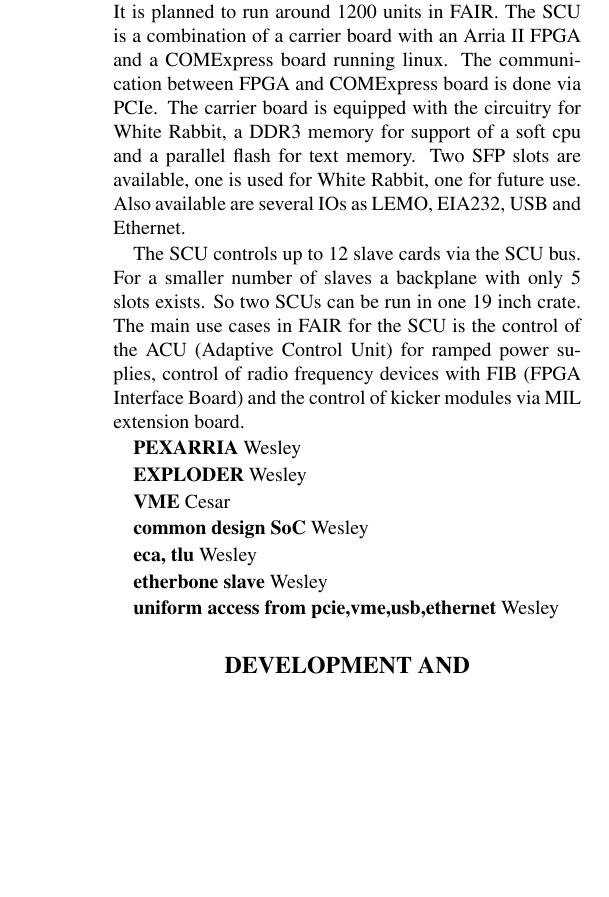
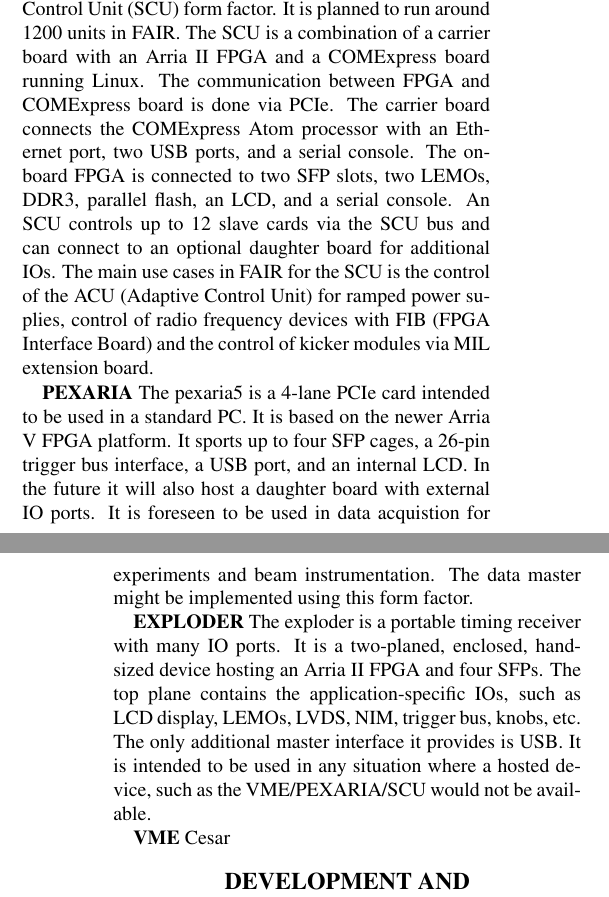
Before and after one commit to GsiTimingRepos/publications, a LaTeX document (icaleps13/JACoW2009A4.tex, which reads icaleps13/design.tex): part of one column of page 2 of 3 before the commit and two parts of the columns of pages 2 and 3 of 3 after it, the two joined at a grey line, cut so that both start at the same text, the shorter picture padded with empty space. Compiled offline with pdfLaTeX.

Commit message:
prototype section

```diff
--- a/icaleps13/design.tex
+++ b/icaleps13/design.tex
@@ -67,0 +91,2 @@
+after attaching a timing receiver to a controlled device,
+one programs the ECA's condition table.
@@ -68,48 +156,44 @@
 
 \textbf{SCU}
-The biggest number of timing receivers will be build in the formfactor
-of the SCU (Scalable Control Unit).
+Most timing receivers will be built in the
+Scalable Control Unit (SCU) form factor.
 It is planned to run around 1200 units in FAIR.
 The SCU is a combination of a carrier board with an Arria II FPGA and a
-COMExpress board running
-linux. The communication between FPGA and COMExpress board is done via
-PCIe. The carrier board is
-equipped with the circuitry for White Rabbit, a DDR3 memory for support
-of a soft cpu
-and a parallel flash for text memory. Two SFP slots are available, one
-is used for White Rabbit, one for future
-use. Also available are several IOs as LEMO, EIA232, USB and Ethernet.
-
-The SCU controls up to 12 slave cards via the SCU bus. For a smaller
-number of slaves a backplane with
-only 5 slots exists. So two SCUs can be run in one 19 inch crate.
+COMExpress board running Linux.
+The communication between FPGA and COMExpress board is done via PCIe.
+The carrier board connects the COMExpress Atom processor with
+an Ethernet port, two USB ports, and a serial console.
+The onboard FPGA is connected to two SFP slots, two LEMOs, DDR3,
+parallel flash, an LCD, and a serial console.
+An SCU controls up to 12 slave cards via the SCU bus
+and can connect to an optional daughter board for additional IOs.
+%For a smaller number of slaves a backplane with only 5 slots exists.
+%So two SCUs can be run in one 19 inch crate.
 The main use cases in FAIR for the SCU is the control of the ACU
 (Adaptive Control Unit) for ramped power suplies,
 control of radio frequency devices with FIB (FPGA Interface Board) and
-the control of kicker modules
-via MIL extension board.
+the control of kicker modules via MIL extension board.
 
-\textbf{PEXARRIA}
-Wesley
+\textbf{PEXARIA}
+The pexaria5 is a 4-lane PCIe card intended to be used in a standard PC.
+It is based on the newer Arria V FPGA platform.
+It sports up to four SFP cages, a 26-pin trigger bus interface,
+a USB port, and an internal LCD.
+In the future it will also host a daughter board with external IO
+ports.
+It is foreseen to be used in data acquistion for experiments
+and beam instrumentation.
+The data master might be implemented using this form factor.
 
 \textbf{EXPLODER}
-Wesley
+The exploder is a portable timing receiver with many IO ports.
+It is a two-planed, enclosed, hand-sized device
+hosting an Arria II FPGA and four SFPs.
+The top plane contains the application-specific IOs,
+such as LCD display, LEMOs, LVDS, NIM, trigger bus, knobs, etc.
+The only additional master interface it provides is USB.
+It is intended to be used in any situation where a hosted device,
+such as the VME/PEXARIA/SCU would not be available.
 
 \textbf{VME}
 Cesar
-
-
-\textbf{common design SoC}
-Wesley
-
-
-\textbf{eca, tlu}
-Wesley
-
-
-\textbf{etherbone slave}
-Wesley
-
-
-\textbf{uniform access from pcie,vme,usb,ethernet}
-Wesley
```
Also changed, not shown: icaleps13/design.tex (88 more changed lines).
